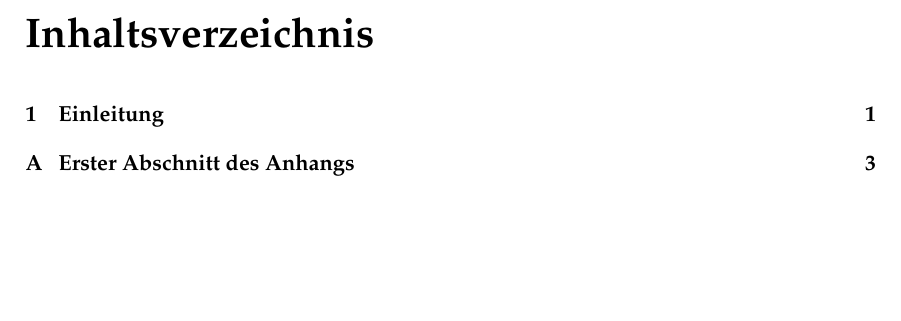
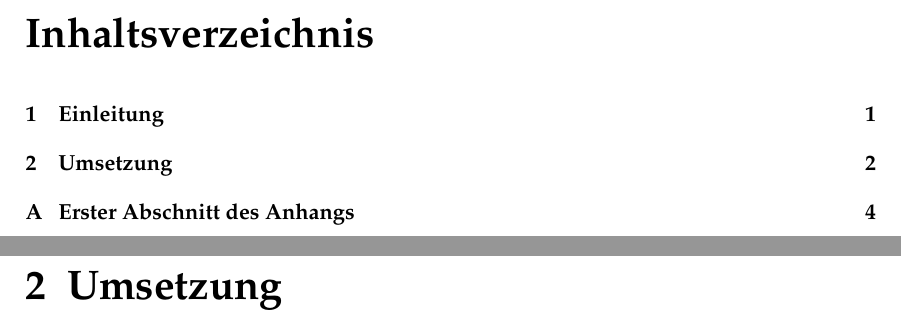
Before and after one commit to dev-simon-source/SmartHome, a LaTeX thesis (Paper/main.tex, which reads Paper/Chapters/umsetzung.tex): part of page 2 of 6 before the commit and two parts of pages 2 and 4 of 7 after it, the two joined at a grey line, cut so that both start at the same text, the shorter picture padded with empty space. Compiled offline with pdfLaTeX.

Commit message:
add chapter Umsetzung

```diff
--- /dev/null
+++ b/Paper/Chapters/umsetzung.tex
@@ -0,0 +1 @@
+\chapter{Umsetzung}
```
Also changed, not shown: Paper/main.tex (+1 -0 lines).
